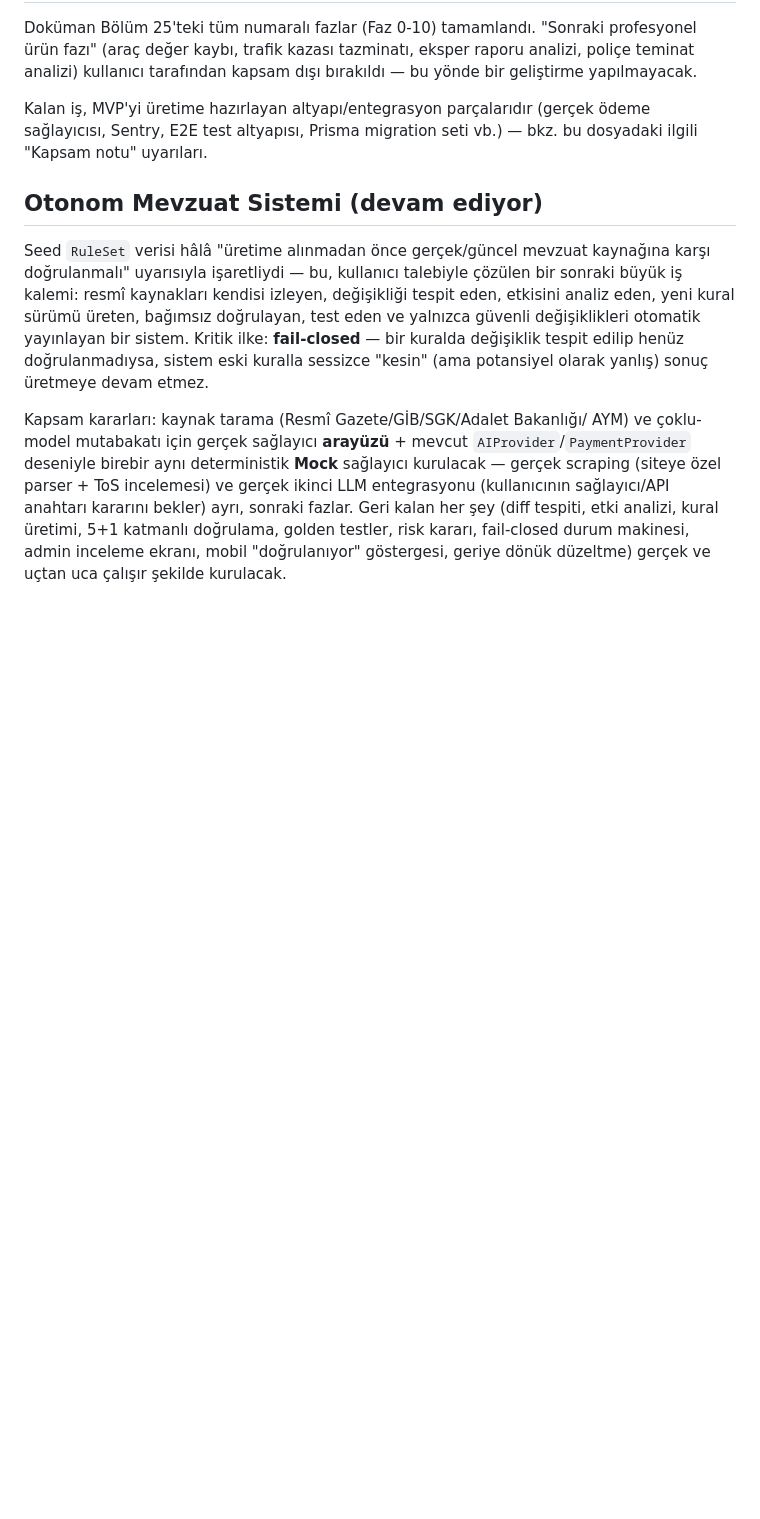
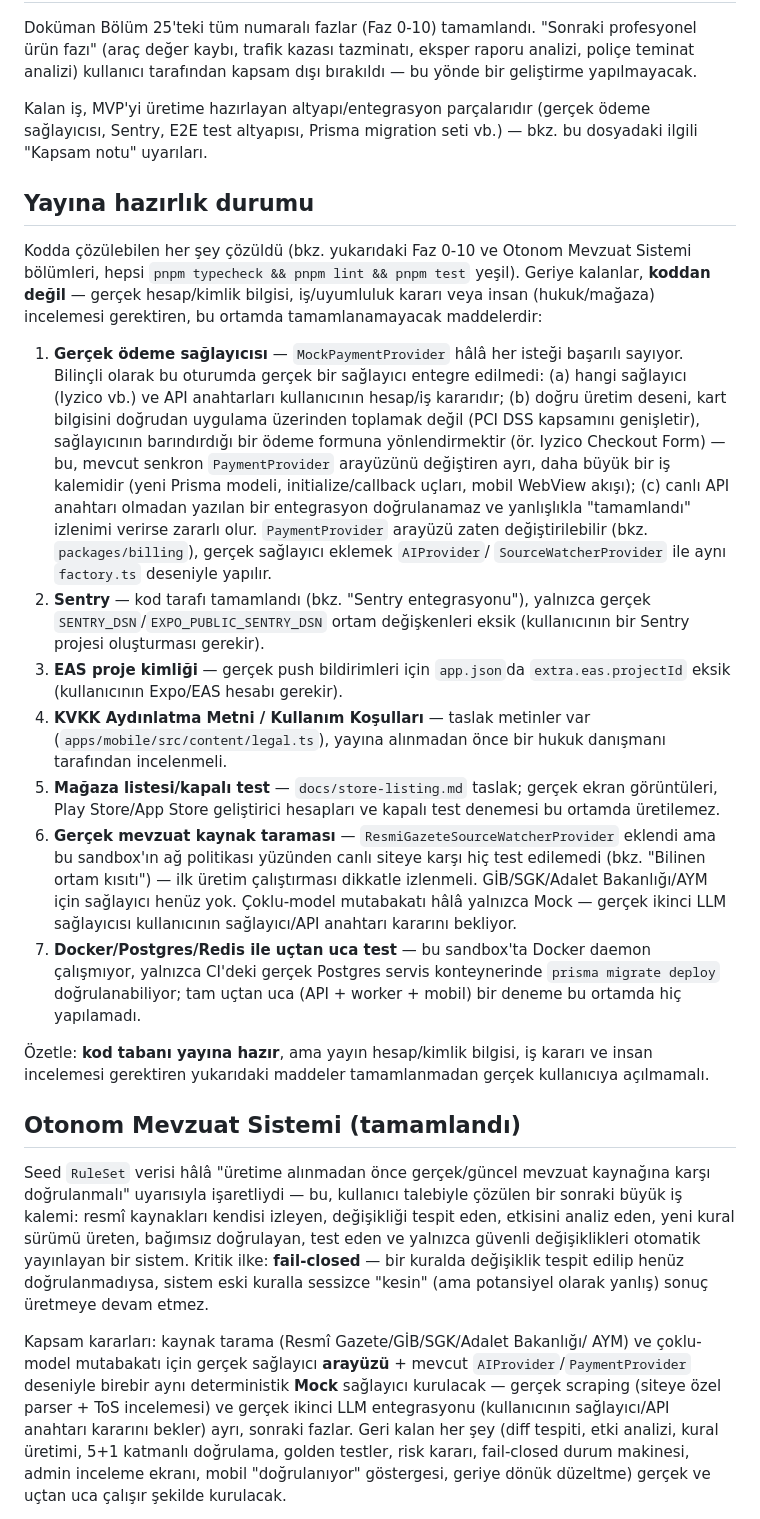
Before and after one commit to mlh002345-blip/HukukAI, a Markdown page: CLAUDE.md, the part around the change. GitHub-like rendering; blank space fills up the shorter version.

Commit message:
Yayına hazırlık durumu bölümü ekle (#33)
Otonom Mevzuat Sistemi artık tamamlandı olarak işaretlendi. CLAUDE.md'ye,
kodda çözülebilen her şeyin çözüldüğünü ve geriye yalnızca gerçek hesap/
kimlik bilgisi, iş kararı veya insan incelemesi gerektiren maddelerin
(ödeme sağlayıcısı seçimi, Sentry DSN, EAS proje kimliği, KVKK/Kullanım
Koşulları hukuki incelemesi, mağaza hesapları, gerçek mevzuat kaynak
taramasının canlı doğrulanması) kaldığını açıkça belirten bir "Yayına
hazırlık durumu" bölümü eklendi.


Claude-Session: https://claude.ai/code/session_011UWpXcSwRP1gsv8psHd6rc

Co-authored-by: Claude <noreply@anthropic.com>

```diff
--- a/CLAUDE.md
+++ b/CLAUDE.md
@@ -354,7 +354,57 @@ Kalan iş, MVP'yi üretime hazırlayan altyapı/entegrasyon parçalarıdır
 (gerçek ödeme sağlayıcısı, Sentry, E2E test altyapısı, Prisma migration
 seti vb.) — bkz. bu dosyadaki ilgili "Kapsam notu" uyarıları.
 
-## Otonom Mevzuat Sistemi (devam ediyor)
+## Yayına hazırlık durumu
+
+Kodda çözülebilen her şey çözüldü (bkz. yukarıdaki Faz 0-10 ve Otonom
+Mevzuat Sistemi bölümleri, hepsi `pnpm typecheck && pnpm lint && pnpm
+test` yeşil). Geriye kalanlar, **koddan değil** — gerçek hesap/kimlik
+bilgisi, iş/uyumluluk kararı veya insan (hukuk/mağaza) incelemesi
+gerektiren, bu ortamda tamamlanamayacak maddelerdir:
+
+1. **Gerçek ödeme sağlayıcısı** — `MockPaymentProvider` hâlâ her isteği
+   başarılı sayıyor. Bilinçli olarak bu oturumda gerçek bir sağlayıcı
+   entegre edilmedi: (a) hangi sağlayıcı (Iyzico vb.) ve API
+   anahtarları kullanıcının hesap/iş kararıdır; (b) doğru üretim
+   deseni, kart bilgisini doğrudan uygulama üzerinden toplamak değil
+   (PCI DSS kapsamını genişletir), sağlayıcının barındırdığı bir ödeme
+   formuna yönlendirmektir (ör. Iyzico Checkout Form) — bu, mevcut
+   senkron `PaymentProvider` arayüzünü değiştiren ayrı, daha büyük bir
+   iş kalemidir (yeni Prisma modeli, initialize/callback uçları, mobil
+   WebView akışı); (c) canlı API anahtarı olmadan yazılan bir entegrasyon
+   doğrulanamaz ve yanlışlıkla "tamamlandı" izlenimi verirse zararlı
+   olur. `PaymentProvider` arayüzü zaten değiştirilebilir (bkz.
+   `packages/billing`), gerçek sağlayıcı eklemek `AIProvider`/
+   `SourceWatcherProvider` ile aynı `factory.ts` deseniyle yapılır.
+2. **Sentry** — kod tarafı tamamlandı (bkz. "Sentry entegrasyonu"), yalnızca
+   gerçek `SENTRY_DSN`/`EXPO_PUBLIC_SENTRY_DSN` ortam değişkenleri eksik
+   (kullanıcının bir Sentry projesi oluşturması gerekir).
+3. **EAS proje kimliği** — gerçek push bildirimleri için `app.json`da
+   `extra.eas.projectId` eksik (kullanıcının Expo/EAS hesabı gerekir).
+4. **KVKK Aydınlatma Metni / Kullanım Koşulları** — taslak metinler
+   var (`apps/mobile/src/content/legal.ts`), yayına alınmadan önce bir
+   hukuk danışmanı tarafından incelenmeli.
+5. **Mağaza listesi/kapalı test** — `docs/store-listing.md` taslak;
+   gerçek ekran görüntüleri, Play Store/App Store geliştirici
+   hesapları ve kapalı test denemesi bu ortamda üretilemez.
+6. **Gerçek mevzuat kaynak taraması** — `ResmiGazeteSourceWatcherProvider`
+   eklendi ama bu sandbox'ın ağ politikası yüzünden canlı siteye karşı
+   hiç test edilemedi (bkz. "Bilinen ortam kısıtı") — ilk üretim
+   çalıştırması dikkatle izlenmeli. GİB/SGK/Adalet Bakanlığı/AYM için
+   sağlayıcı henüz yok. Çoklu-model mutabakatı hâlâ yalnızca Mock —
+   gerçek ikinci LLM sağlayıcısı kullanıcının sağlayıcı/API anahtarı
+   kararını bekliyor.
+7. **Docker/Postgres/Redis ile uçtan uca test** — bu sandbox'ta Docker
+   daemon çalışmıyor, yalnızca CI'deki gerçek Postgres servis
+   konteynerinde `prisma migrate deploy` doğrulanabiliyor; tam
+   uçtan uca (API + worker + mobil) bir deneme bu ortamda hiç
+   yapılamadı.
+
+Özetle: **kod tabanı yayına hazır**, ama yayın hesap/kimlik bilgisi,
+iş kararı ve insan incelemesi gerektiren yukarıdaki maddeler
+tamamlanmadan gerçek kullanıcıya açılmamalı.
+
+## Otonom Mevzuat Sistemi (tamamlandı)
 
 Seed `RuleSet` verisi hâlâ "üretime alınmadan önce gerçek/güncel mevzuat
 kaynağına karşı doğrulanmalı" uyarısıyla işaretliydi — bu, kullanıcı
```
